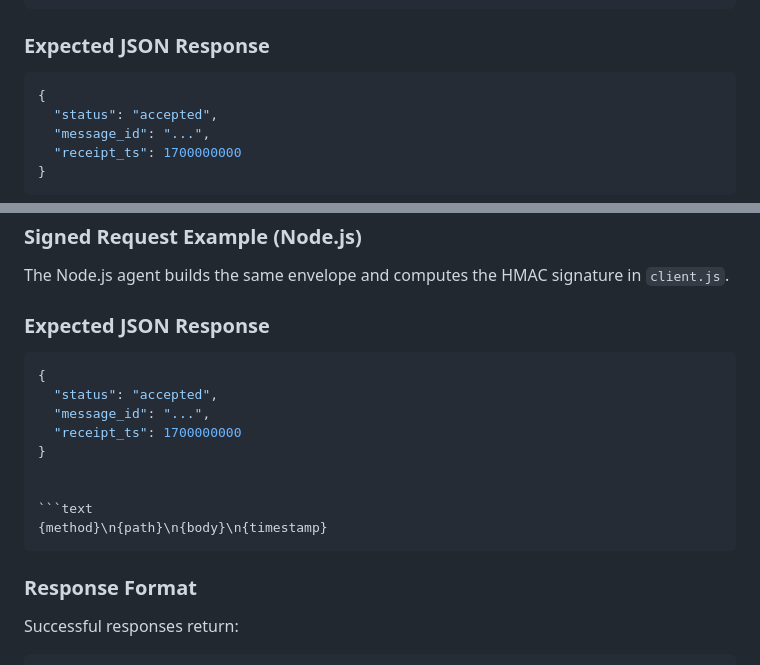
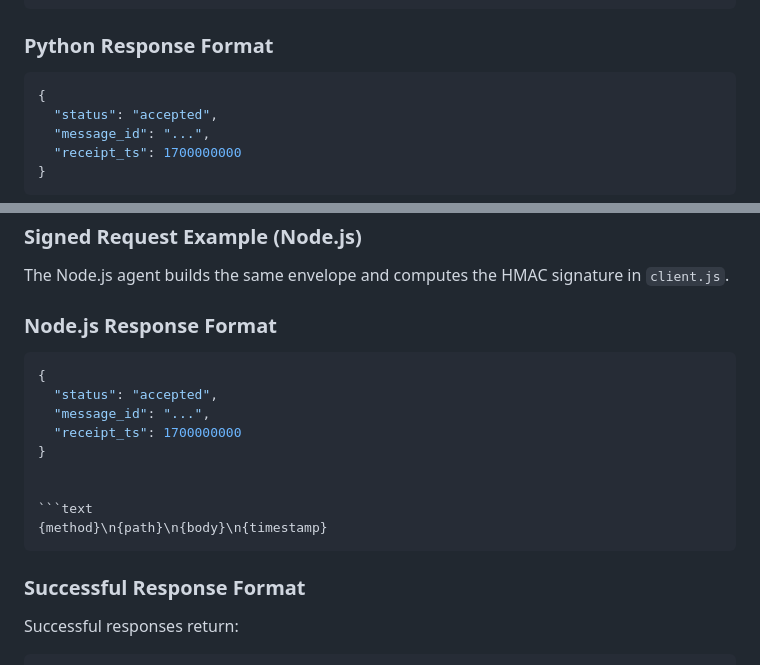
Before and after one commit to eritger1110/brikk-infrastructure, a Markdown page: docs/protocol/QUICKSTART.md, 2 parts joined by grey strips. Rendered like a GitHub page.

Commit message:
docs: fix duplicate headings in QUICKSTART.md (MD024)
- Rename duplicate 'Expected JSON Response' headings to be unique
- Change to 'Python Response Format' and 'Node.js Response Format'
- Fix 'Response Format' duplicates to 'Successful Response Format'
- All markdownlint checks now pass

````diff
--- a/docs/protocol/QUICKSTART.md
+++ b/docs/protocol/QUICKSTART.md
@@ -53,7 +53,7 @@ curl -X POST "$BRIKK_BASE_URL/api/v1/coordination" \
   }'
 ```
 
-### Expected JSON Response
+### Python Response Format
 
 ```json
 {
@@ -85,7 +85,7 @@ node examples/node_agent/demo.js --dry-run
 
 The Node.js agent builds the same envelope and computes the HMAC signature in `client.js`.
 
-### Expected JSON Response
+### Node.js Response Format
 
 ```json
 {
@@ -99,7 +99,7 @@ The Node.js agent builds the same envelope and computes the HMAC signature in `c
 {method}\n{path}\n{body}\n{timestamp}
 ```
 
-### Response Format
+### Successful Response Format
 
 Successful responses return:
 
````
